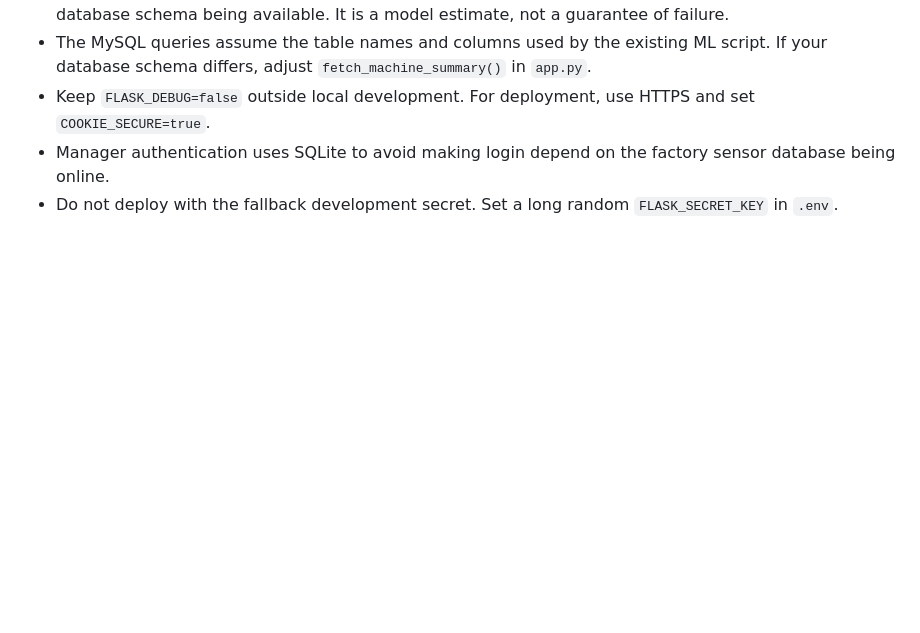
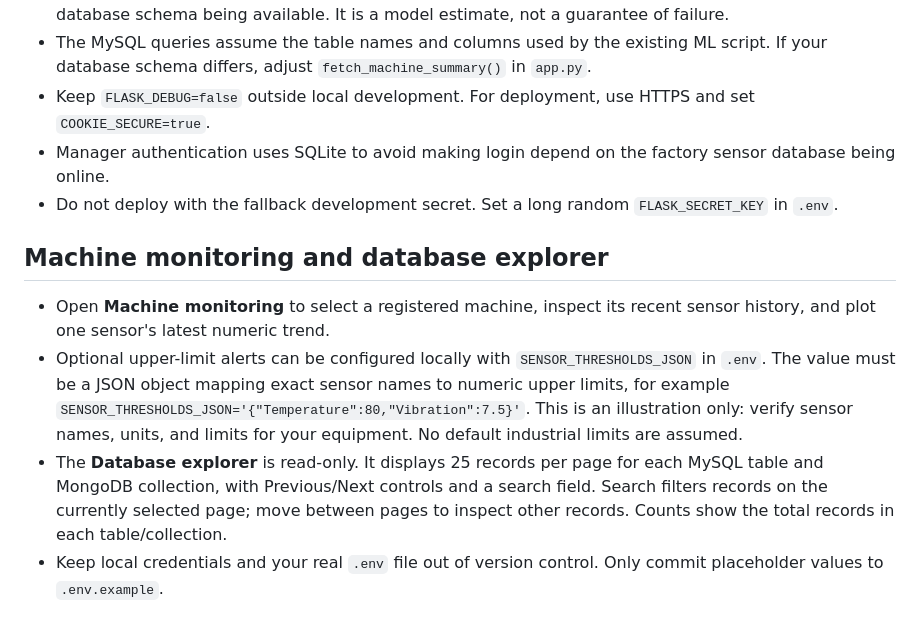
Before and after one commit to VedantRK7180/Ai_maintenance_optimizer, a Markdown page: README_APP_SETUP.md, the part around the change. Drawn GitHub-style; blank space fills up the shorter version.

Commit message:
Document machine monitoring, thresholds, and database explorer

```diff
--- a/README_APP_SETUP.md
+++ b/README_APP_SETUP.md
@@ -83,3 +83,11 @@ The shared helper in `ml/model_utils.py` uses the model's class labels to find t
 - Keep `FLASK_DEBUG=false` outside local development. For deployment, use HTTPS and set `COOKIE_SECURE=true`.
 - Manager authentication uses SQLite to avoid making login depend on the factory sensor database being online.
 - Do not deploy with the fallback development secret. Set a long random `FLASK_SECRET_KEY` in `.env`.
+
+
+## Machine monitoring and database explorer
+
+- Open **Machine monitoring** to select a registered machine, inspect its recent sensor history, and plot one sensor's latest numeric trend.
+- Optional upper-limit alerts can be configured locally with `SENSOR_THRESHOLDS_JSON` in `.env`. The value must be a JSON object mapping exact sensor names to numeric upper limits, for example `SENSOR_THRESHOLDS_JSON='{"Temperature":80,"Vibration":7.5}'`. This is an illustration only: verify sensor names, units, and limits for your equipment. No default industrial limits are assumed.
+- The **Database explorer** is read-only. It displays 25 records per page for each MySQL table and MongoDB collection, with Previous/Next controls and a search field. Search filters records on the currently selected page; move between pages to inspect other records. Counts show the total records in each table/collection.
+- Keep local credentials and your real `.env` file out of version control. Only commit placeholder values to `.env.example`.
```
